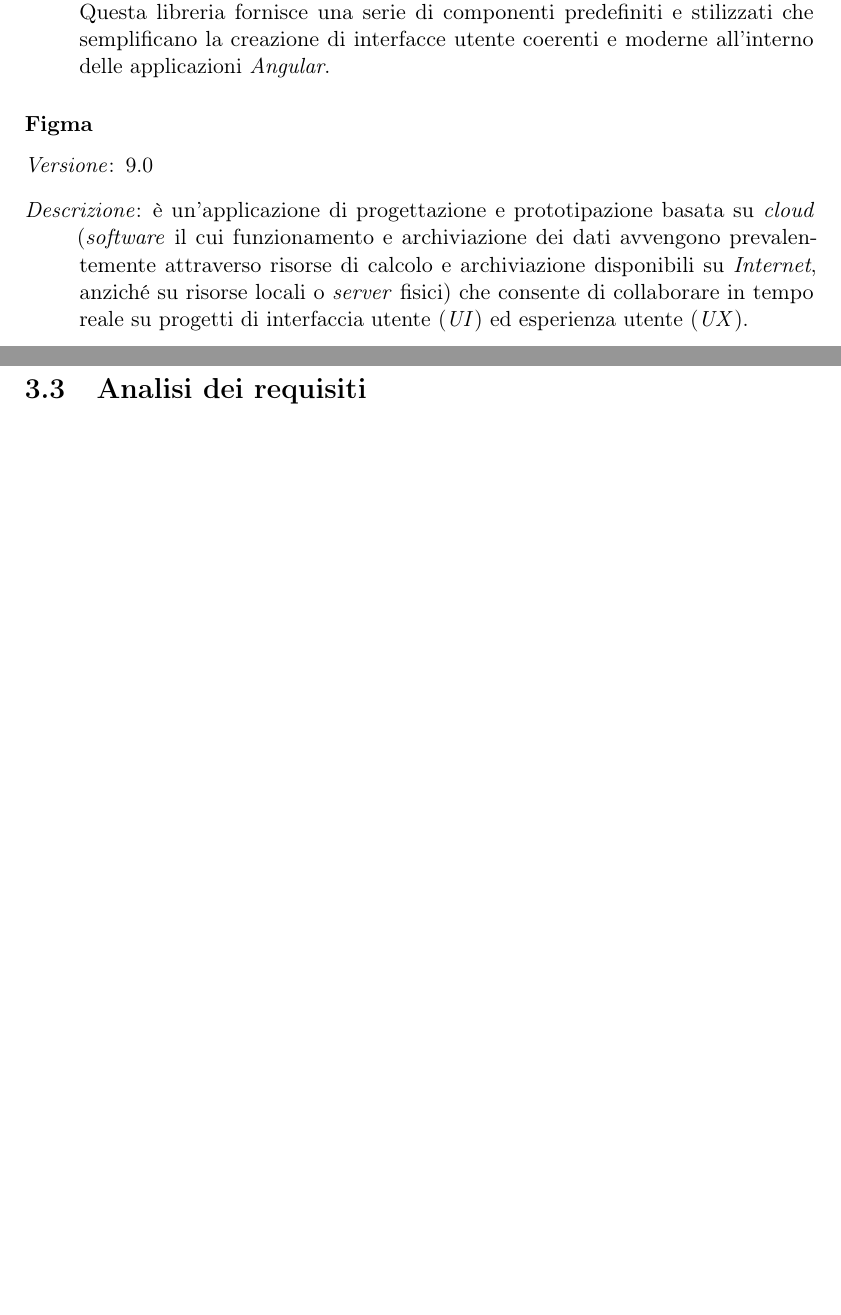
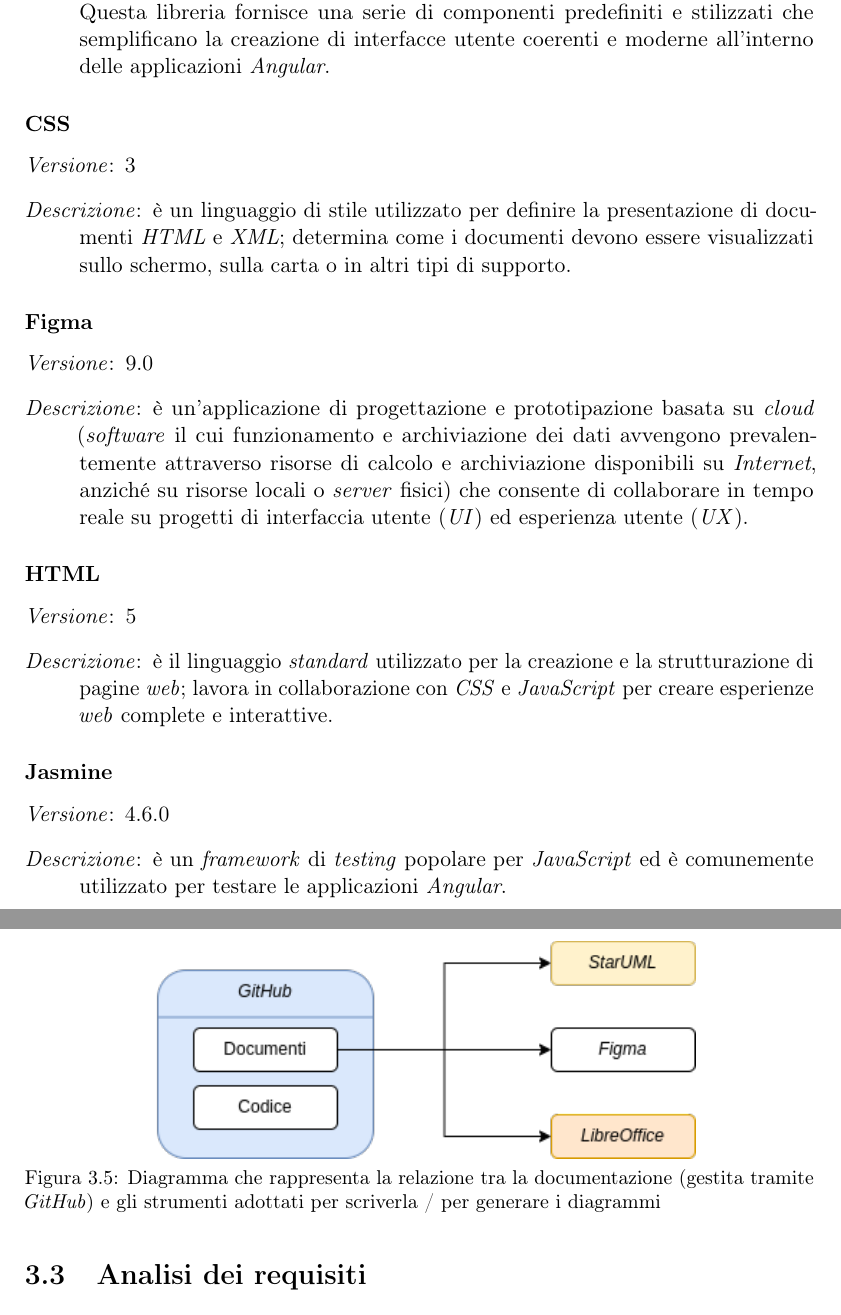
Before and after one commit to MatteoCus/Thesis, a LaTeX thesis (thesis.tex, which reads chapters/elementi-progetto.tex): two parts of pages 27 and 29 of 61 before the commit and two parts of pages 27 and 31 of 63 after it, joined at a grey line, cut so that both start at the same text, the shorter picture padded with empty space. Compiled offline with pdfLaTeX.

Commit message:
Added images for tools

```diff
--- a/chapters/elementi-progetto.tex
+++ b/chapters/elementi-progetto.tex
@@ -53,11 +53,27 @@
                      Questa libreria fornisce una serie di componenti predefiniti e stilizzati che semplificano la creazione di interfacce utente coerenti e moderne all'interno delle applicazioni \textit{Angular}.
     \end{itemize}
 
-    \subsubsection*{Figma}
+    \subsubsection*{CSS} %did
+    \begin{itemize}[align=left]
+        \item [\textit{Versione}:] 3
+        \item [\textit{Descrizione}:] è un linguaggio di stile utilizzato per definire la presentazione di documenti \textit{HTML} e \textit{XML}; determina come i documenti devono essere visualizzati sullo schermo, sulla carta o in altri tipi di supporto.
+    \end{itemize}
+
+    \subsubsection*{Figma} %did
     \begin{itemize}[align=left]
         \item [\textit{Versione}:] 9.0
         \item [\textit{Descrizione}:] è un'applicazione di progettazione e prototipazione basata su \textit{cloud} (\textit{software} il cui funzionamento e archiviazione dei dati avvengono prevalentemente attraverso risorse di calcolo e archiviazione disponibili su \textit{Internet}, anziché su risorse locali o \textit{server} fisici)
                     che consente di collaborare in tempo reale su progetti di interfaccia utente (\textit{UI}) ed esperienza utente (\textit{UX}).
     \end{itemize}
 
-    \subsubsection*{Karma}
+    \subsubsection*{HTML} %did
+    \begin{itemize}[align=left]
+        \item [\textit{Versione}:] 5
+        \item [\textit{Descrizione}:] è il linguaggio \textit{standard} utilizzato per la creazione e la strutturazione di pagine \textit{web}; lavora in collaborazione con \textit{CSS} e \textit{JavaScript} per creare esperienze \textit{web} complete e interattive.
+    \end{itemize}
+
+    \subsubsection*{Jasmine} %did
+    \begin{itemize}[align=left]
+        \item [\textit{Versione}:] 4.6.0
+        \item [\textit{Descrizione}:] è un \textit{framework} di \textit{testing} popolare per \textit{JavaScript} ed è comunemente utilizzato per testare le applicazioni \textit{Angular}.
+    \end{itemize}
@@ -138,6 +173,11 @@
                 È sviluppato dalla comunità di sviluppatori di \textit{The Document Foundation} ed è una delle alternative più popolari e complete a \textit{suite} di produttività come \textit{Microsoft Office}.
 \end{itemize}
 
+\begin{figure}[H]
+  \centering
+  \includegraphics[width=0.7\textwidth]{tools/github.png}
+  \caption[Diagramma degli strumenti di documentazione]{Diagramma che rappresenta la relazione tra la documentazione (gestita tramite \textit{GitHub}) e gli strumenti adottati per scriverla / per generare i diagrammi}
+\end{figure}
 \section{Analisi dei requisiti}
 % In questa sezione descriverò lo scopo dell'analisi dei requisiti in un progetto, le problematiche riscontrate e mostrerò i principali casi d'uso ed i principali requisiti elaborati.
 Le attività di \textbf{analisi dei requisiti} hanno come scopo la comprensione dei bisogni espressi dall'utente finale (o da chi vuole risolvere tali bisogni all'utente finale, talvolta nemmeno noti all'utente finale \footnote{Fonte: \href{https://www.mountaingoatsoftware.com/articles/i-didnt-know-i-needed-that}{https://www.mountaingoatsoftware.com}})
```
Also changed, not shown: images/tools/angular.png (added), images/tools/github.png (added), images/tools/node.png (added), images/tools/vscode.png (added), chapters/elementi-progetto.tex (42 more changed lines).
